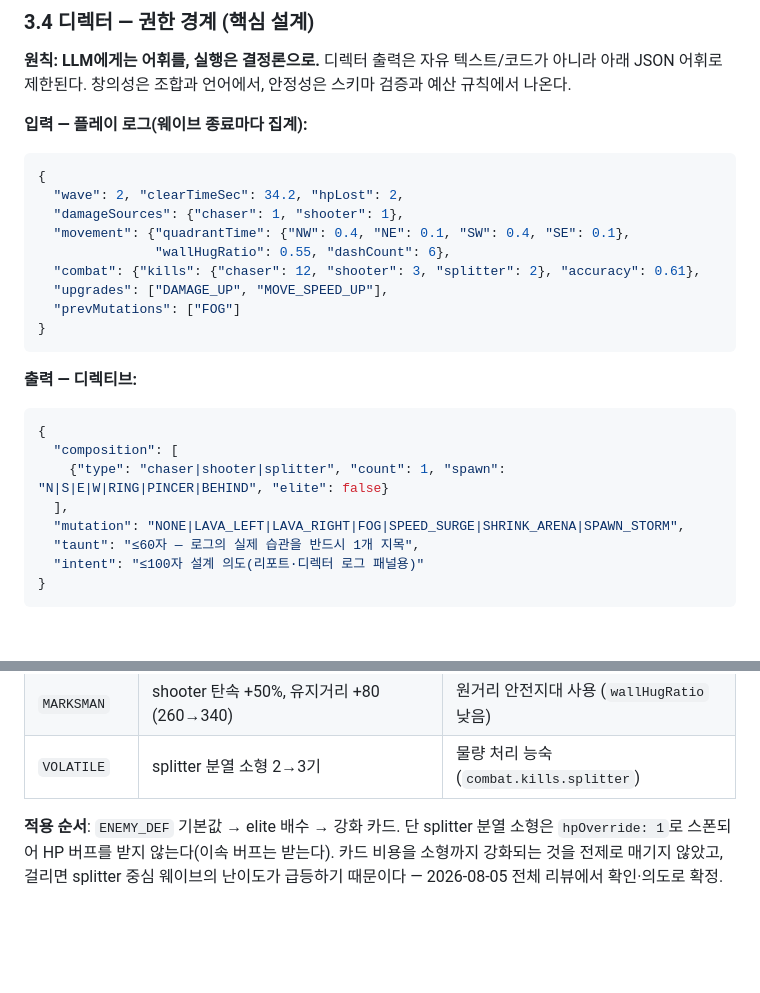
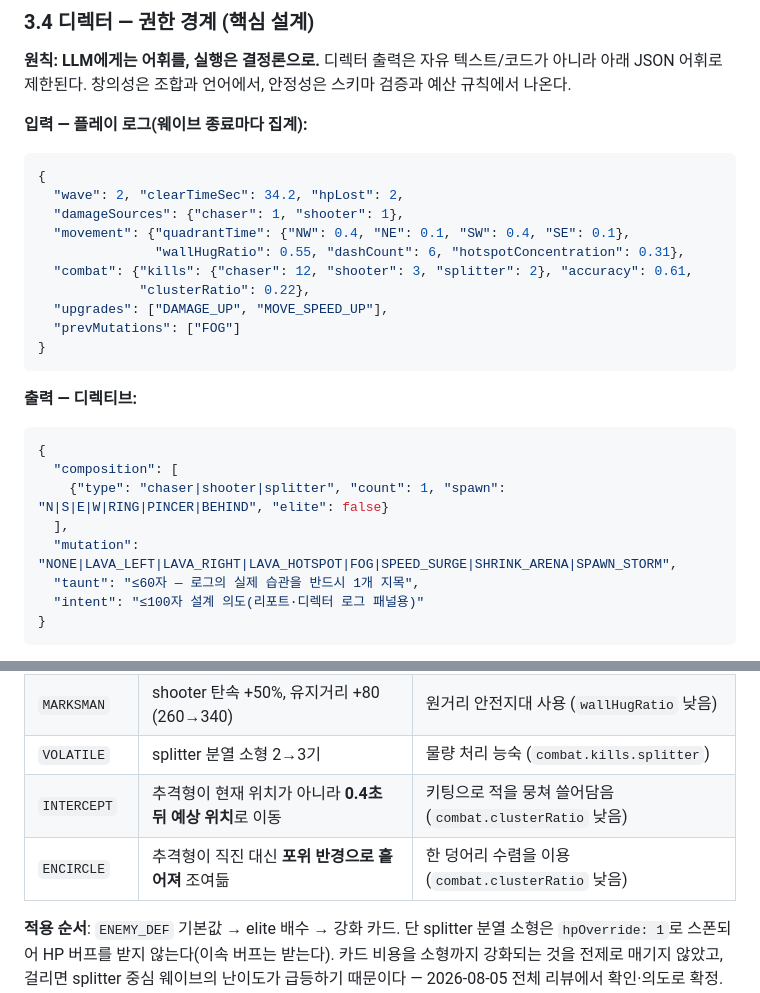
Before and after one commit to bySeungje/directors-cut, a Markdown page: docs/specs/nan2026-submission.md, 2 parts joined by grey strips. Drawn GitHub-style; blank space fills up the shorter version.

```diff
--- a/docs/specs/nan2026-submission.md
+++ b/docs/specs/nan2026-submission.md
@@ -79,8 +81,9 @@
   "wave": 2, "clearTimeSec": 34.2, "hpLost": 2,
   "damageSources": {"chaser": 1, "shooter": 1},
   "movement": {"quadrantTime": {"NW": 0.4, "NE": 0.1, "SW": 0.4, "SE": 0.1},
-               "wallHugRatio": 0.55, "dashCount": 6},
-  "combat": {"kills": {"chaser": 12, "shooter": 3, "splitter": 2}, "accuracy": 0.61},
+               "wallHugRatio": 0.55, "dashCount": 6, "hotspotConcentration": 0.31},
+  "combat": {"kills": {"chaser": 12, "shooter": 3, "splitter": 2}, "accuracy": 0.61,
+             "clusterRatio": 0.22},
   "upgrades": ["DAMAGE_UP", "MOVE_SPEED_UP"],
   "prevMutations": ["FOG"]
 }
@@ -92,7 +95,7 @@
   "composition": [
     {"type": "chaser|shooter|splitter", "count": 1, "spawn": "N|S|E|W|RING|PINCER|BEHIND", "elite": false}
   ],
-  "mutation": "NONE|LAVA_LEFT|LAVA_RIGHT|FOG|SPEED_SURGE|SHRINK_ARENA|SPAWN_STORM",
+  "mutation": "NONE|LAVA_LEFT|LAVA_RIGHT|LAVA_HOTSPOT|FOG|SPEED_SURGE|SHRINK_ARENA|SPAWN_STORM",
   "taunt": "≤60자 — 로그의 실제 습관을 반드시 1개 지목",
   "intent": "≤100자 설계 의도(리포트·디렉터 로그 패널용)"
 }
@@ -121,6 +124,8 @@
 | `RAPID_FIRE` | shooter 발사 간격 ×0.6 (1600→960ms) | 탄을 잘 피함 (`hpLost` 낮음) |
 | `MARKSMAN` | shooter 탄속 +50%, 유지거리 +80 (260→340) | 원거리 안전지대 사용 (`wallHugRatio` 낮음) |
 | `VOLATILE` | splitter 분열 소형 2→3기 | 물량 처리 능숙 (`combat.kills.splitter`) |
+| `INTERCEPT` | 추격형이 현재 위치가 아니라 **0.4초 뒤 예상 위치**로 이동 | 키팅으로 적을 뭉쳐 쓸어담음 (`combat.clusterRatio` 낮음) |
+| `ENCIRCLE` | 추격형이 직진 대신 **포위 반경으로 흩어져** 조여듦 | 한 덩어리 수렴을 이용 (`combat.clusterRatio` 낮음) |
 
 **적용 순서**: `ENEMY_DEF` 기본값 → elite 배수 → 강화 카드. 단 splitter 분열 소형은 `hpOverride: 1`로 스폰되어 HP 버프를 받지 않는다(이속 버프는 받는다). 카드 비용을 소형까지 강화되는 것을 전제로 매기지 않았고, 걸리면 splitter 중심 웨이브의 난이도가 급등하기 때문이다 — 2026-08-05 전체 리뷰에서 확인·의도로 확정. 예) elite chaser HP = 2×3=6, `TOUGH` 적용 시 7. 이속은 elite 1.15 × `SWIFT` 1.25 = 1.4375배.
 
```
Also changed, not shown: other parts of docs/specs/nan2026-submission.md (+28 -0 lines).
